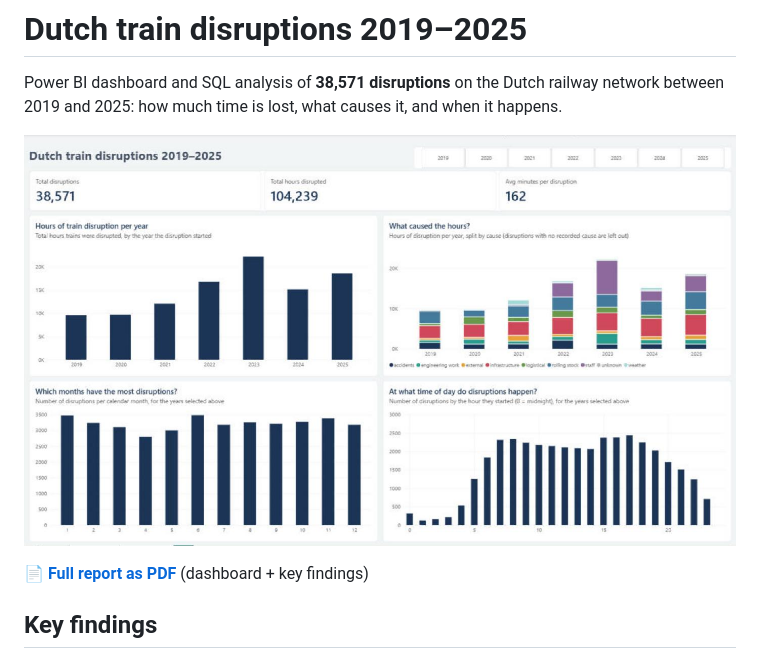
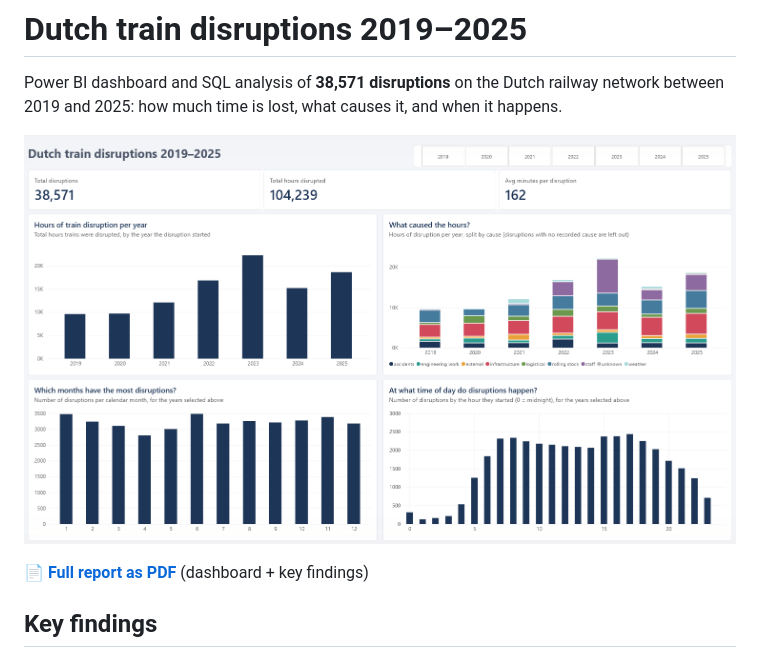
Before and after one commit to lervindelarosa-gif/dutch-train-disruptions-2019-2025, a Markdown page: README.md, the part around the change. Drawn GitHub-style; pictures changed too: dashboard/dashboard.jpg (deleted), dashboard/dashboard.png (added).

Commit message:
Sharper dashboard image and latest .pbix
Replace the blurry JPG with a full-resolution PNG capture of the
report, and copy in the current Power BI file.

Co-Authored-By: Claude Opus 5.5 <noreply@anthropic.com>

```diff
--- a/README.md
+++ b/README.md
@@ -2,7 +2,7 @@
 
 Power BI dashboard and SQL analysis of **38,571 disruptions** on the Dutch railway network between 2019 and 2025: how much time is lost, what causes it, and when it happens.
 
-![Dashboard](dashboard/dashboard.jpg)
+![Dashboard](dashboard/dashboard.png)
 
 📄 **[Full report as PDF](dashboard/train-delays-dashboard.pdf)** (dashboard + key findings)
 
```
